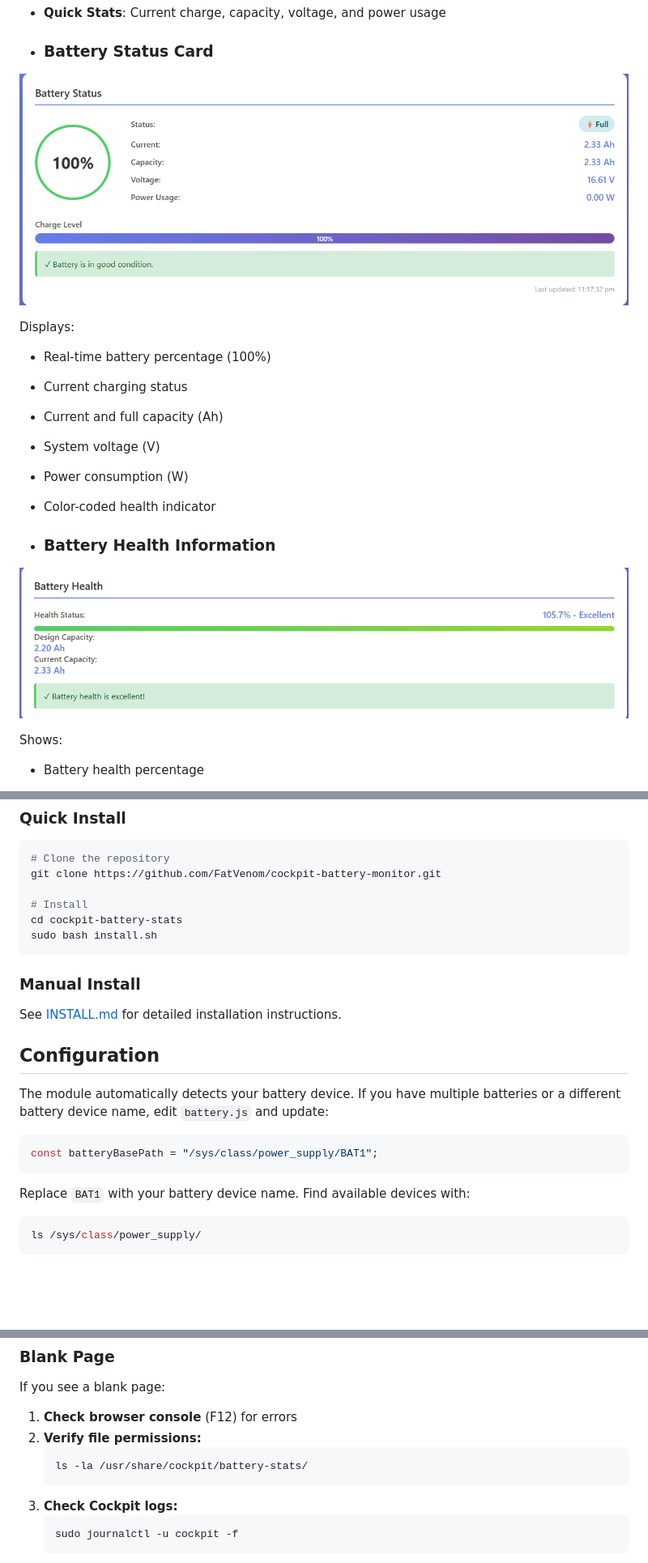
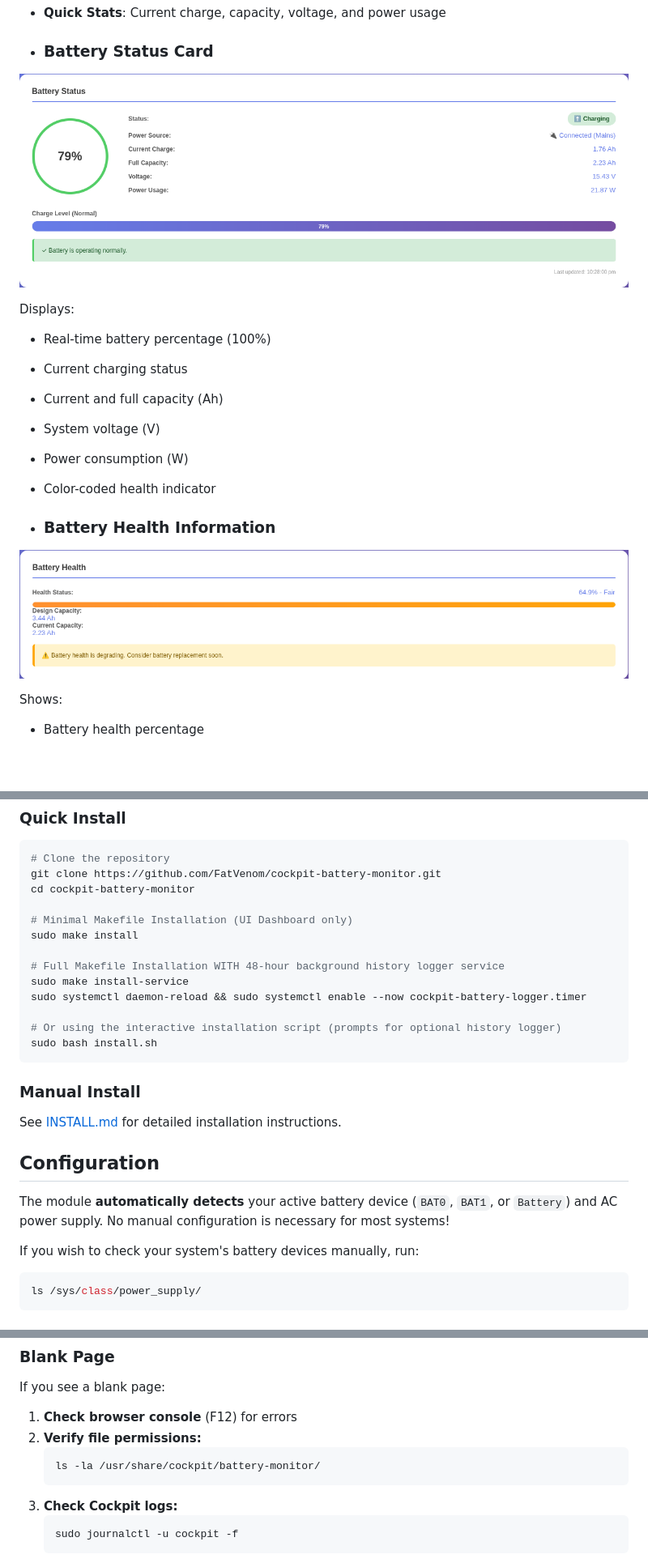
Before and after one commit to FatVenom/cockpit-battery-monitor, a Markdown page: README.md, 3 parts joined by grey strips. Shown: that part at 81% size. Rendered like a GitHub page; pictures changed too: screenshots/battery-health.png (deleted), screenshots/battery-health2.png (added), screenshots/battery-status.png (deleted); blank space fills up the shorter version.

````diff
--- a/README.md
+++ b/README.md
@@ -58,7 +64,7 @@ Key elements visible:
 
 - ### Battery Status Card
 
-![Battery Status](screenshots/battery-status.png)
+![Battery Status](screenshots/battery-status2.png)
 
 Displays:
 - Real-time battery percentage (100%)
@@ -70,7 +76,7 @@ Displays:
 
 - ### Battery Health Information
 
-![Battery Health](screenshots/battery-health.png)
+![Battery Health](screenshots/battery-health2.png)
 
 Shows:
 - Battery health percentage
@@ -106,9 +112,16 @@ Details displayed:
 ```bash
 # Clone the repository
 git clone https://github.com/FatVenom/cockpit-battery-monitor.git
+cd cockpit-battery-monitor
 
-# Install
-cd cockpit-battery-stats
+# Minimal Makefile Installation (UI Dashboard only)
+sudo make install
+
+# Full Makefile Installation WITH 48-hour background history logger service
+sudo make install-service
+sudo systemctl daemon-reload && sudo systemctl enable --now cockpit-battery-logger.timer
+
+# Or using the interactive installation script (prompts for optional history logger)
 sudo bash install.sh
 ```
 
@@ -118,13 +131,9 @@ See [INSTALL.md](INSTALL.md) for detailed installation instructions.
 
 ## Configuration
 
-The module automatically detects your battery device. If you have multiple batteries or a different battery device name, edit `battery.js` and update:
+The module **automatically detects** your active battery device (`BAT0`, `BAT1`, or `Battery`) and AC power supply. No manual configuration is necessary for most systems!
 
-```javascript
-const batteryBasePath = "/sys/class/power_supply/BAT1";
-```
-
-Replace `BAT1` with your battery device name. Find available devices with:
+If you wish to check your system's battery devices manually, run:
 
 ```bash
 ls /sys/class/power_supply/
@@ -148,7 +157,7 @@ If you see a blank page:
 1. **Check browser console** (F12) for errors
 2. **Verify file permissions:**
    ```bash
-   ls -la /usr/share/cockpit/battery-stats/
+   ls -la /usr/share/cockpit/battery-monitor/
    ```
 3. **Check Cockpit logs:**
    ```bash
````
Also changed, not shown: other parts of README.md (+25 -20 lines), INSTALL.md (+49 -14 lines), screenshots/dashboard2.png (added), 7 other files.
